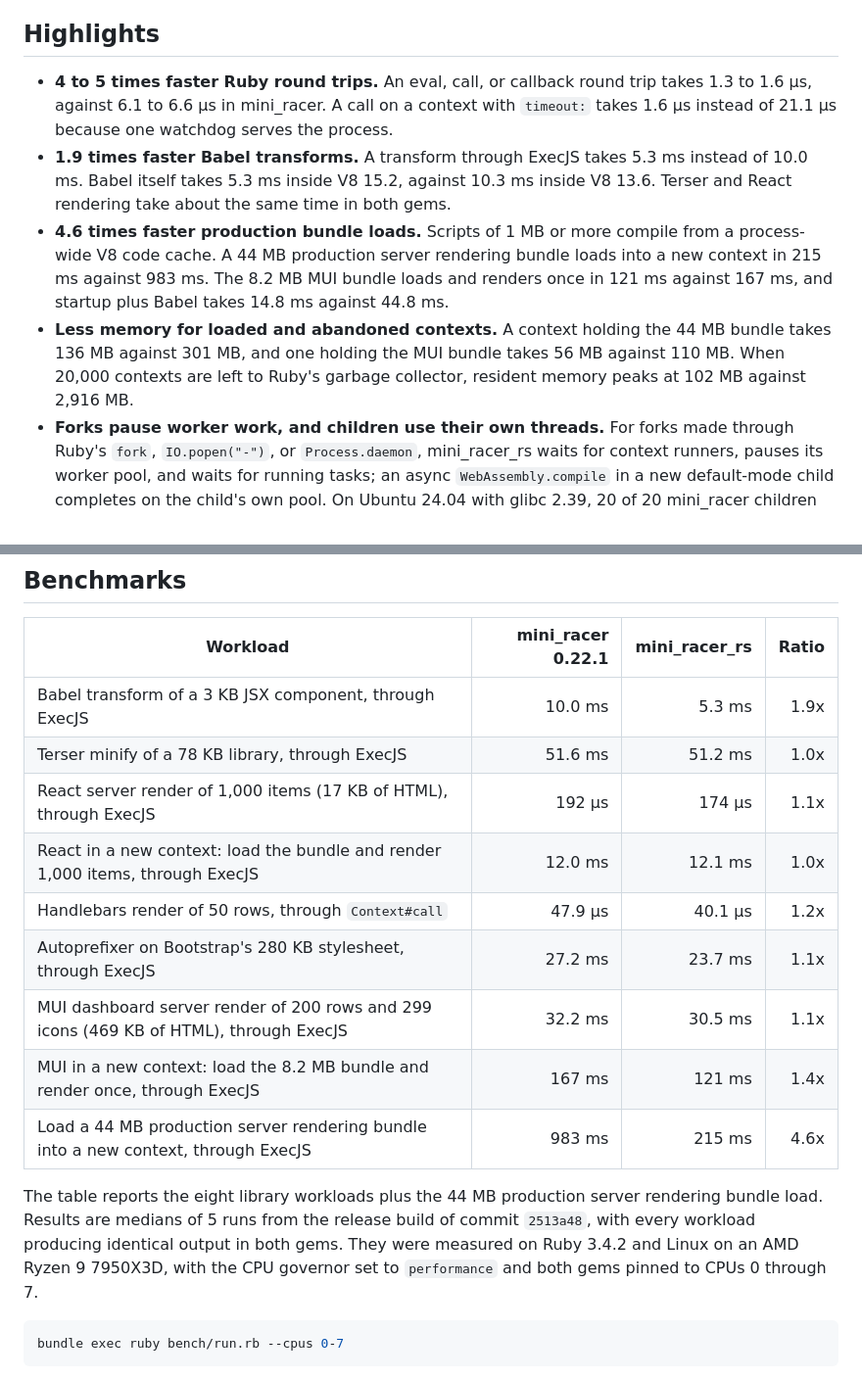
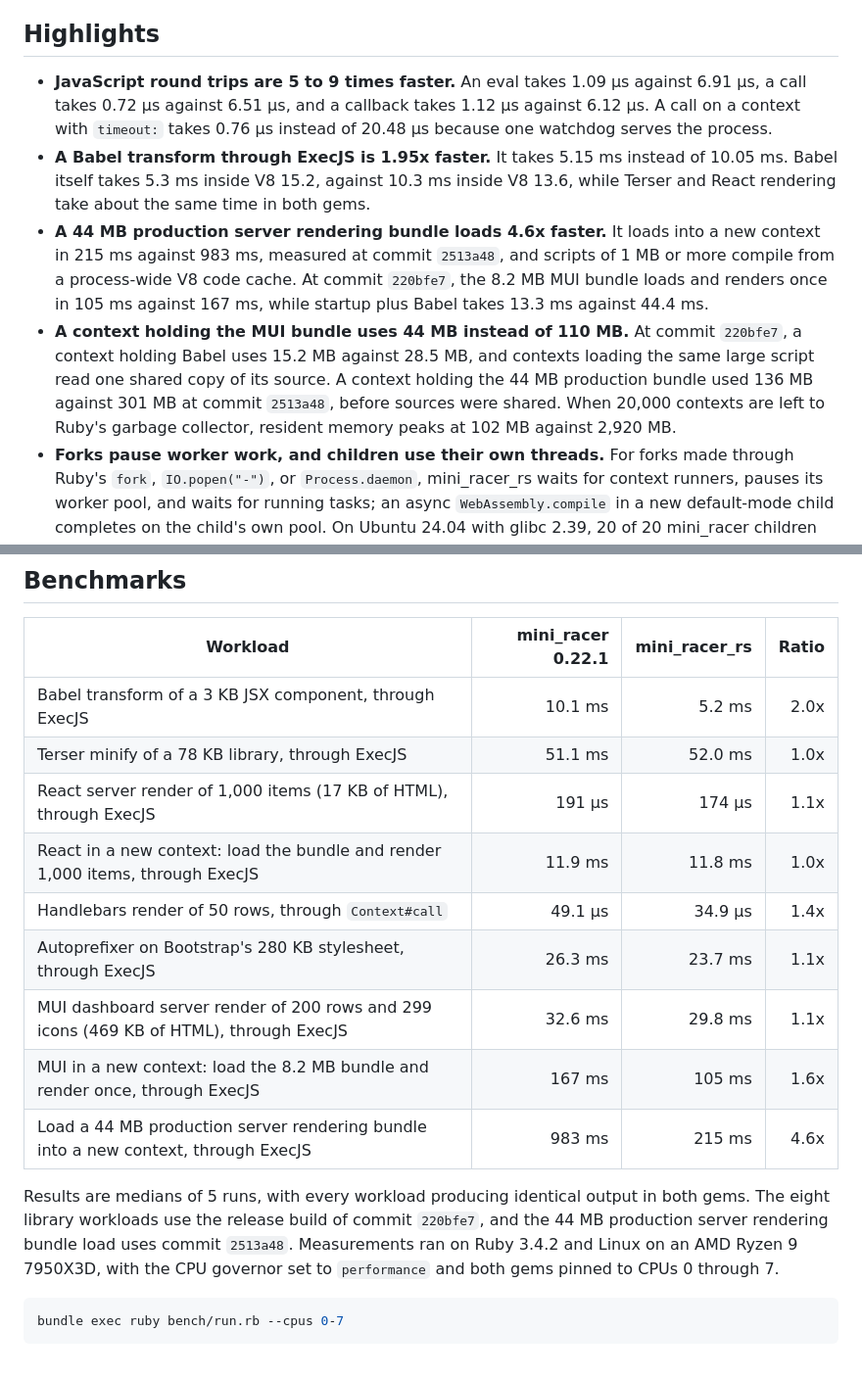
Before and after one commit to andymai/mini_racer_rs, a Markdown page: README.md, 2 parts joined by grey strips. Shown at 98% size. Rendered like a GitHub page.

````diff
--- a/README.md
+++ b/README.md
@@ -21,10 +21,10 @@ mini_racer_rs implements the `MiniRacer` Ruby API from mini_racer 0.22.1, with f
 
 ## Highlights
 
-- **4 to 5 times faster Ruby round trips.** An eval, call, or callback round trip takes 1.3 to 1.6 µs, against 6.1 to 6.6 µs in mini_racer. A call on a context with `timeout:` takes 1.6 µs instead of 21.1 µs because one watchdog serves the process.
-- **1.9 times faster Babel transforms.** A transform through ExecJS takes 5.3 ms instead of 10.0 ms. Babel itself takes 5.3 ms inside V8 15.2, against 10.3 ms inside V8 13.6. Terser and React rendering take about the same time in both gems.
-- **4.6 times faster production bundle loads.** Scripts of 1 MB or more compile from a process-wide V8 code cache. A 44 MB production server rendering bundle loads into a new context in 215 ms against 983 ms. The 8.2 MB MUI bundle loads and renders once in 121 ms against 167 ms, and startup plus Babel takes 14.8 ms against 44.8 ms.
-- **Less memory for loaded and abandoned contexts.** A context holding the 44 MB bundle takes 136 MB against 301 MB, and one holding the MUI bundle takes 56 MB against 110 MB. When 20,000 contexts are left to Ruby's garbage collector, resident memory peaks at 102 MB against 2,916 MB.
+- **JavaScript round trips are 5 to 9 times faster.** An eval takes 1.09 µs against 6.91 µs, a call takes 0.72 µs against 6.51 µs, and a callback takes 1.12 µs against 6.12 µs. A call on a context with `timeout:` takes 0.76 µs instead of 20.48 µs because one watchdog serves the process.
+- **A Babel transform through ExecJS is 1.95x faster.** It takes 5.15 ms instead of 10.05 ms. Babel itself takes 5.3 ms inside V8 15.2, against 10.3 ms inside V8 13.6, while Terser and React rendering take about the same time in both gems.
+- **A 44 MB production server rendering bundle loads 4.6x faster.** It loads into a new context in 215 ms against 983 ms, measured at commit `2513a48`, and scripts of 1 MB or more compile from a process-wide V8 code cache. At commit `220bfe7`, the 8.2 MB MUI bundle loads and renders once in 105 ms against 167 ms, while startup plus Babel takes 13.3 ms against 44.4 ms.
+- **A context holding the MUI bundle uses 44 MB instead of 110 MB.** At commit `220bfe7`, a context holding Babel uses 15.2 MB against 28.5 MB, and contexts loading the same large script read one shared copy of its source. A context holding the 44 MB production bundle used 136 MB against 301 MB at commit `2513a48`, before sources were shared. When 20,000 contexts are left to Ruby's garbage collector, resident memory peaks at 102 MB against 2,920 MB.
 - **Forks pause worker work, and children use their own threads.** For forks made through Ruby's `fork`, `IO.popen("-")`, or `Process.daemon`, mini_racer_rs waits for context runners, pauses its worker pool, and waits for running tasks; an async `WebAssembly.compile` in a new default-mode child completes on the child's own pool. On Ubuntu 24.04 with glibc 2.39, 20 of 20 mini_racer children aborted with signal 6 after loading and rendering React, while 20 of 20 mini_racer_rs children exited cleanly. On Fedora, mini_racer children hung within the first 50 forks of `test/stress/fork_busy.rb`, while mini_racer_rs completed 300 forks per run on Fedora and Ubuntu.
 - **V8 15.2.124.1.** mini_racer 0.22.1 uses V8 13.6.233.17.
 - **No compiler at release install.** Native gems cover glibc Linux on x86_64 and aarch64, plus macOS on arm64 and x86_64. Each carries extensions for Ruby 3.3, 3.4, and 4.0. mini_racer 0.22.1 ships as source and compiles C++ against libv8-node.
@@ -160,17 +160,17 @@ The repository tests shim resolution with `path:` sources and rtlcss in `test/co
 
 | Workload | mini_racer 0.22.1 | mini_racer_rs | Ratio |
 |---|---:|---:|---:|
-| Babel transform of a 3 KB JSX component, through ExecJS | 10.0 ms | 5.3 ms | 1.9x |
-| Terser minify of a 78 KB library, through ExecJS | 51.6 ms | 51.2 ms | 1.0x |
-| React server render of 1,000 items (17 KB of HTML), through ExecJS | 192 µs | 174 µs | 1.1x |
-| React in a new context: load the bundle and render 1,000 items, through ExecJS | 12.0 ms | 12.1 ms | 1.0x |
-| Handlebars render of 50 rows, through `Context#call` | 47.9 µs | 40.1 µs | 1.2x |
-| Autoprefixer on Bootstrap's 280 KB stylesheet, through ExecJS | 27.2 ms | 23.7 ms | 1.1x |
-| MUI dashboard server render of 200 rows and 299 icons (469 KB of HTML), through ExecJS | 32.2 ms | 30.5 ms | 1.1x |
-| MUI in a new context: load the 8.2 MB bundle and render once, through ExecJS | 167 ms | 121 ms | 1.4x |
+| Babel transform of a 3 KB JSX component, through ExecJS | 10.1 ms | 5.2 ms | 2.0x |
+| Terser minify of a 78 KB library, through ExecJS | 51.1 ms | 52.0 ms | 1.0x |
+| React server render of 1,000 items (17 KB of HTML), through ExecJS | 191 µs | 174 µs | 1.1x |
+| React in a new context: load the bundle and render 1,000 items, through ExecJS | 11.9 ms | 11.8 ms | 1.0x |
+| Handlebars render of 50 rows, through `Context#call` | 49.1 µs | 34.9 µs | 1.4x |
+| Autoprefixer on Bootstrap's 280 KB stylesheet, through ExecJS | 26.3 ms | 23.7 ms | 1.1x |
+| MUI dashboard server render of 200 rows and 299 icons (469 KB of HTML), through ExecJS | 32.6 ms | 29.8 ms | 1.1x |
+| MUI in a new context: load the 8.2 MB bundle and render once, through ExecJS | 167 ms | 105 ms | 1.6x |
 | Load a 44 MB production server rendering bundle into a new context, through ExecJS | 983 ms | 215 ms | 4.6x |
 
-The table reports the eight library workloads plus the 44 MB production server rendering bundle load. Results are medians of 5 runs from the release build of commit `2513a48`, with every workload producing identical output in both gems. They were measured on Ruby 3.4.2 and Linux on an AMD Ryzen 9 7950X3D, with the CPU governor set to `performance` and both gems pinned to CPUs 0 through 7.
+Results are medians of 5 runs, with every workload producing identical output in both gems. The eight library workloads use the release build of commit `220bfe7`, and the 44 MB production server rendering bundle load uses commit `2513a48`. Measurements ran on Ruby 3.4.2 and Linux on an AMD Ryzen 9 7950X3D, with the CPU governor set to `performance` and both gems pinned to CPUs 0 through 7.
 
 ```sh
 bundle exec ruby bench/run.rb --cpus 0-7
````
Also changed, not shown: BENCHMARKS.md (+60 -59 lines), 1 other file.
